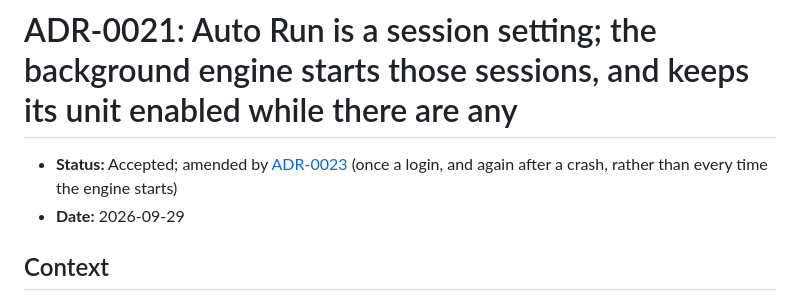
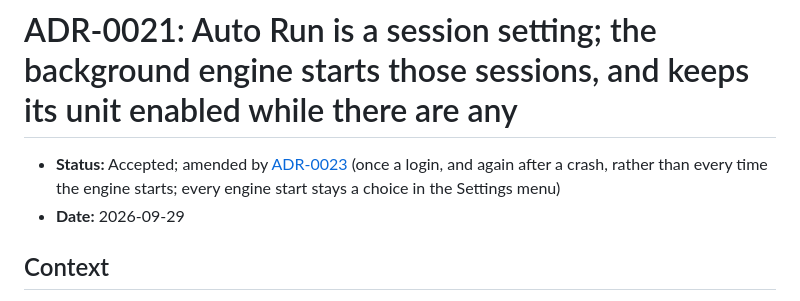
Before and after one commit to sorrelfox/reverblabr, a Markdown page: docs/adr/0021-auto-run.md, the part around the change. GitHub-like rendering.

```diff
--- a/docs/adr/0021-auto-run.md
+++ b/docs/adr/0021-auto-run.md
@@ -5,7 +5,7 @@ SPDX-License-Identifier: CC-BY-SA-4.0
 
 # ADR-0021: Auto Run is a session setting; the background engine starts those sessions, and keeps its unit enabled while there are any
 
-- **Status:** Accepted; amended by [ADR-0023](0023-krunner-runner-in-the-daemon.md) (once a login, and again after a crash, rather than every time the engine starts)
+- **Status:** Accepted; amended by [ADR-0023](0023-krunner-runner-in-the-daemon.md) (once a login, and again after a crash, rather than every time the engine starts; every engine start stays a choice in the Settings menu)
 - **Date:** 2026-09-29
 
 ## Context
```
Also changed, not shown: docs/adr/0023-krunner-runner-in-the-daemon.md (+9 -3 lines), docs/adr/README.md (+2 -2 lines).
